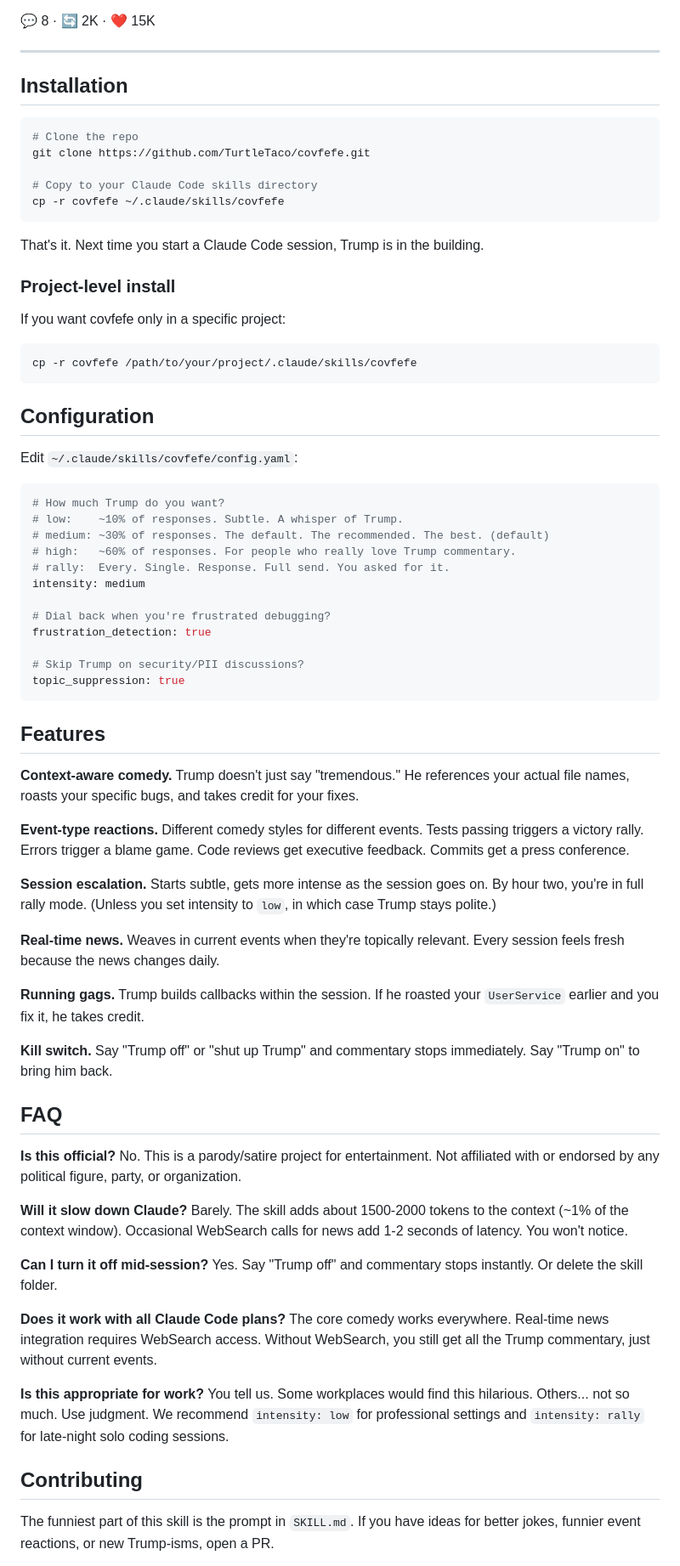
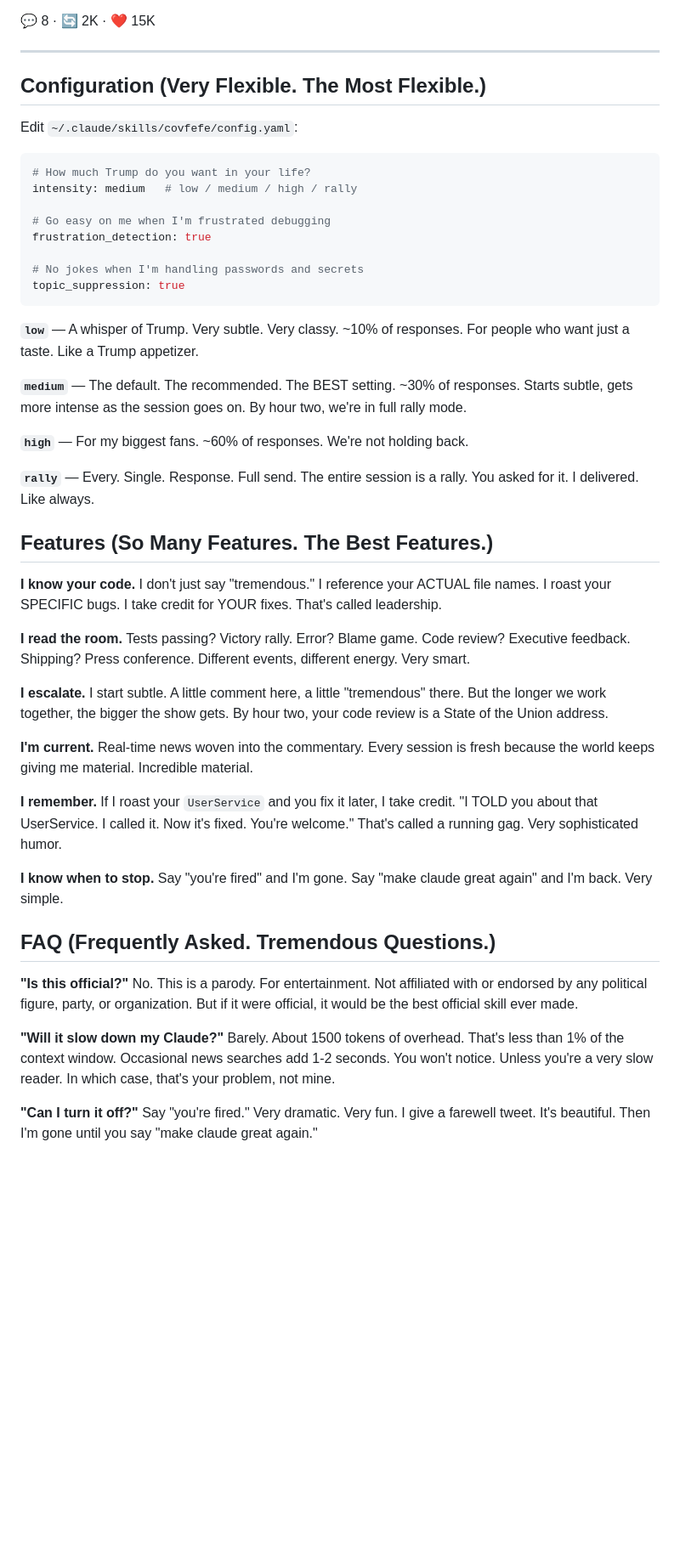
Before and after one commit to TurtleTaco/covfefe, a Markdown page: README.md, the part around one of its changes. Shown at 85% size. Rendered like a GitHub page; blank space fills up the shorter version.

````diff
--- a/README.md
+++ b/README.md
@@ -62,77 +78,51 @@ This TypeError? Not our fault. Probably the framework. Maybe the compiler. I've
 
 ---
 
-## Installation
-
-```bash
-# Clone the repo
-git clone https://github.com/TurtleTaco/covfefe.git
-
-# Copy to your Claude Code skills directory
-cp -r covfefe ~/.claude/skills/covfefe
-```
-
-That's it. Next time you start a Claude Code session, Trump is in the building.
-
-### Project-level install
-
-If you want covfefe only in a specific project:
-
-```bash
-cp -r covfefe /path/to/your/project/.claude/skills/covfefe
-```
-
-## Configuration
+## Configuration (Very Flexible. The Most Flexible.)
 
 Edit `~/.claude/skills/covfefe/config.yaml`:
 
 ```yaml
-# How much Trump do you want?
-# low:    ~10% of responses. Subtle. A whisper of Trump.
-# medium: ~30% of responses. The default. The recommended. The best. (default)
-# high:   ~60% of responses. For people who really love Trump commentary.
-# rally:  Every. Single. Response. Full send. You asked for it.
-intensity: medium
+# How much Trump do you want in your life?
+intensity: medium   # low / medium / high / rally
 
-# Dial back when you're frustrated debugging?
+# Go easy on me when I'm frustrated debugging
 frustration_detection: true
 
-# Skip Trump on security/PII discussions?
+# No jokes when I'm handling passwords and secrets
 topic_suppression: true
 ```
 
-## Features
+**`low`** — A whisper of Trump. Very subtle. Very classy. ~10% of responses. For people who want just a taste. Like a Trump appetizer.
 
-**Context-aware comedy.** Trump doesn't just say "tremendous." He references your actual file names, roasts your specific bugs, and takes credit for your fixes.
+**`medium`** — The default. The recommended. The BEST setting. ~30% of responses. Starts subtle, gets more intense as the session goes on. By hour two, we're in full rally mode.
 
-**Event-type reactions.** Different comedy styles for different events. Tests passing triggers a victory rally. Errors trigger a blame game. Code reviews get executive feedback. Commits get a press conference.
+**`high`** — For my biggest fans. ~60% of responses. We're not holding back.
 
-**Session escalation.** Starts subtle, gets more intense as the session goes on. By hour two, you're in full rally mode. (Unless you set intensity to `low`, in which case Trump stays polite.)
+**`rally`** — Every. Single. Response. Full send. The entire session is a rally. You asked for it. I delivered. Like always.
 
-**Real-time news.** Weaves in current events when they're topically relevant. Every session feels fresh because the news changes daily.
+## Features (So Many Features. The Best Features.)
 
-**Running gags.** Trump builds callbacks within the session. If he roasted your `UserService` earlier and you fix it, he takes credit.
+**I know your code.** I don't just say "tremendous." I reference your ACTUAL file names. I roast your SPECIFIC bugs. I take credit for YOUR fixes. That's called leadership.
 
-**Kill switch.** Say "Trump off" or "shut up Trump" and commentary stops immediately. Say "Trump on" to bring him back.
+**I read the room.** Tests passing? Victory rally. Error? Blame game. Code review? Executive feedback. Shipping? Press conference. Different events, different energy. Very smart.
 
-## FAQ
+**I escalate.** I start subtle. A little comment here, a little "tremendous" there. But the longer we work together, the bigger the show gets. By hour two, your code review is a State of the Union address.
 
-**Is this official?**
-No. This is a parody/satire project for entertainment. Not affiliated with or endorsed by any political figure, party, or organization.
+**I'm current.** Real-time news woven into the commentary. Every session is fresh because the world keeps giving me material. Incredible material.
 
-**Will it slow down Claude?**
-Barely. The skill adds about 1500-2000 tokens to the context (~1% of the context window). Occasional WebSearch calls for news add 1-2 seconds of latency. You won't notice.
+**I remember.** If I roast your `UserService` and you fix it later, I take credit. "I TOLD you about that UserService. I called it. Now it's fixed. You're welcome." That's called a running gag. Very sophisticated humor.
 
-**Can I turn it off mid-session?**
-Yes. Say "Trump off" and commentary stops instantly. Or delete the skill folder.
+**I know when to stop.** Say "you're fired" and I'm gone. Say "make claude great again" and I'm back. Very simple.
 
-**Does it work with all Claude Code plans?**
-The core comedy works everywhere. Real-time news integration requires WebSearch access. Without WebSearch, you still get all the Trump commentary, just without current events.
+## FAQ (Frequently Asked. Tremendous Questions.)
 
-**Is this appropriate for work?**
-You tell us. Some workplaces would find this hilarious. Others... not so much. Use judgment. We recommend `intensity: low` for professional settings and `intensity: rally` for late-night solo coding sessions.
+**"Is this official?"**
+No. This is a parody. For entertainment. Not affiliated with or endorsed by any political figure, party, or organization. But if it were official, it would be the best official skill ever made.
 
-## Contributing
+**"Will it slow down my Claude?"**
+Barely. About 1500 tokens of overhead. That's less than 1% of the context window. Occasional news searches add 1-2 seconds. You won't notice. Unless you're a very slow reader. In which case, that's your problem, not mine.
 
-The funniest part of this skill is the prompt in `SKILL.md`. If you have ideas for better jokes, funnier event reactions, or new Trump-isms, open a PR.
+**"Can I turn it off?"**
+Say "you're fired." Very dramatic. Very fun. I give a farewell tweet. It's beautiful. Then I'm gone until you say "make claude great again."
 
````
Also changed, not shown: other parts of README.md (+65 -22 lines), SKILL.md (+14 -2 lines).
